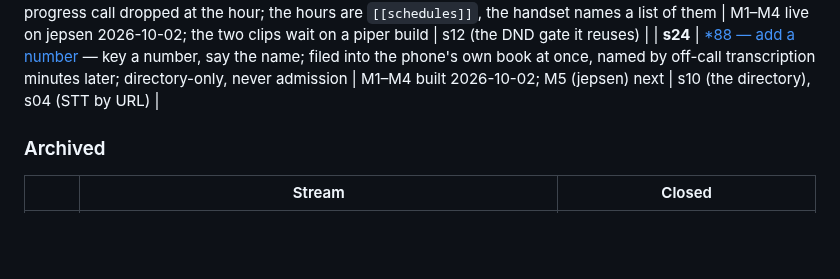
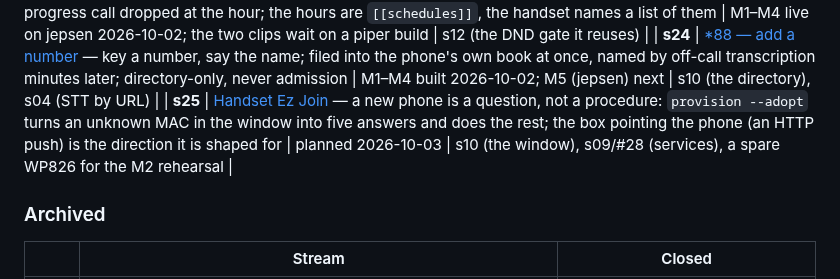
Before and after one commit to ericdmoore/call-me-maybe, a Markdown page: .plans/README.md, the part around the change. GitHub-like rendering; blank space fills up the shorter version.

Commit message:
plans: s25 — Handset Ez Join: adopt on arrival now, the box pointing the phone as the direction
Co-Authored-By: Claude Fable 5.1 <noreply@anthropic.com>

```diff
--- a/.plans/README.md
+++ b/.plans/README.md
@@ -32,6 +32,7 @@ is short enough to live in its plan.
 | **s19** | [The edge inbox](s19-edge-inbox/) — the house's public front door: the carrier's SMS callback and, later, passkey-signed commands land in one queue at the edge; the hub pulls; the edge holds the carrier key; `login.callmemaybe.cc` as verifier, not authorizer | M1 shipped 2026-09-24 | s15 M2 consumes it; s13 gives the words a door |
 | **s23** | [Curfew](s23-handset-curfew/) — a handset goes dark at bedtime: no ring in, no call out but 911, in-progress call dropped at the hour; the hours are `[[schedules]]`, the handset names a list of them | M1–M4 live on jepsen 2026-10-02; the two clips wait on a piper build | s12 (the DND gate it reuses) |
 | **s24** | [*88 — add a number](s24-add-a-number/) — key a number, say the name; filed into the phone's own book at once, named by off-call transcription minutes later; directory-only, never admission | M1–M4 built 2026-10-02; M5 (jepsen) next | s10 (the directory), s04 (STT by URL) |
+| **s25** | [Handset Ez Join](s25-handset-ez-join/) — a new phone is a question, not a procedure: `provision --adopt` turns an unknown MAC in the window into five answers and does the rest; the box pointing the phone (an HTTP push) is the direction it is shaped for | planned 2026-10-03 | s10 (the window), s09/#28 (services), a spare WP826 for the M2 rehearsal |
 
 ### Archived
 
```
Also changed, not shown: .plans/s25-handset-ez-join/readme.md (added, +129 -0 lines).
